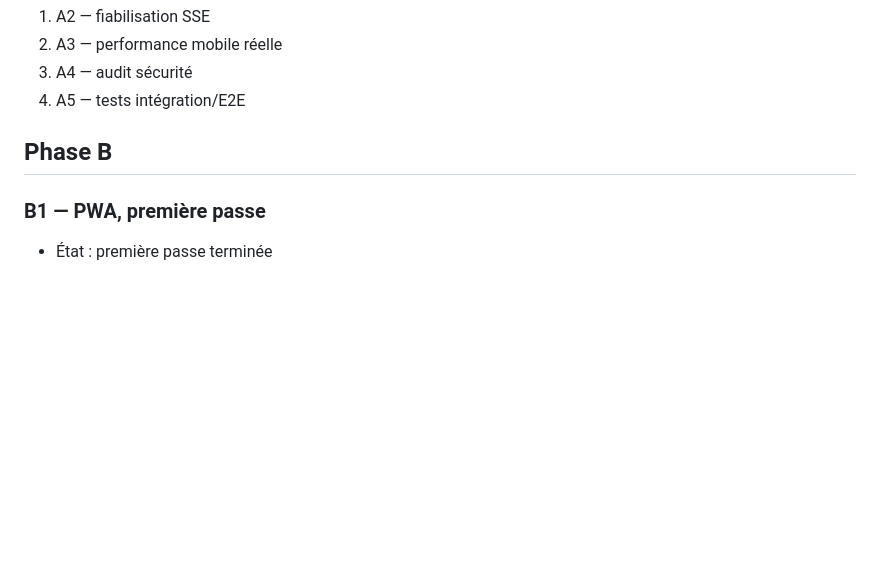
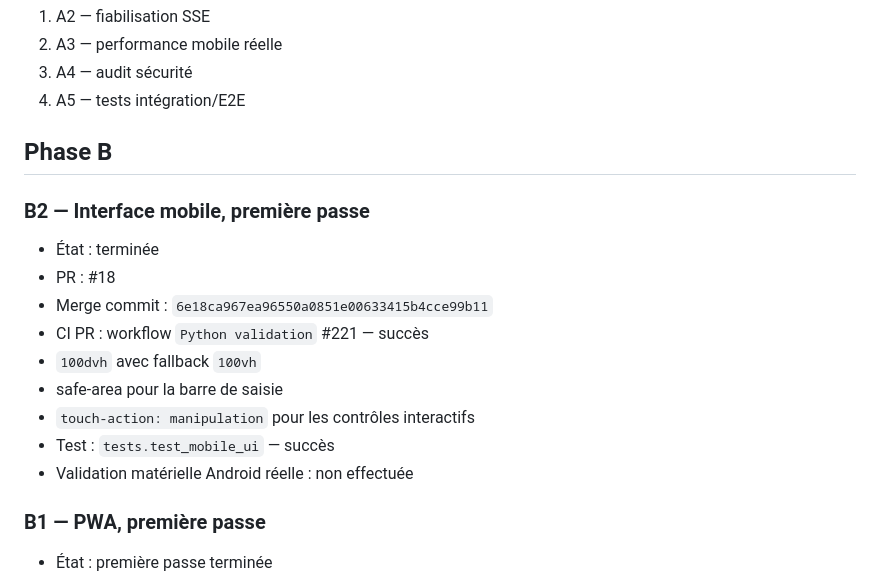
Before and after one commit to owennana740-cell/Dashle-, a Markdown page: ROADMAP_STATUS.md, the part around the change. GitHub-like rendering; blank space fills up the shorter version.

Commit message:
docs(roadmap): record verified B2 mobile UI pass

```diff
--- a/ROADMAP_STATUS.md
+++ b/ROADMAP_STATUS.md
@@ -94,6 +94,17 @@ Dernière mise à jour : 2026-10-01
 
 ## Phase B
 
+### B2 — Interface mobile, première passe
+- État : terminée
+- PR : #18
+- Merge commit : `6e18ca967ea96550a0851e00633415b4cce99b11`
+- CI PR : workflow `Python validation` #221 — succès
+- `100dvh` avec fallback `100vh`
+- safe-area pour la barre de saisie
+- `touch-action: manipulation` pour les contrôles interactifs
+- Test : `tests.test_mobile_ui` — succès
+- Validation matérielle Android réelle : non effectuée
+
 ### B1 — PWA, première passe
 - État : première passe terminée
 - PR : #17
```
